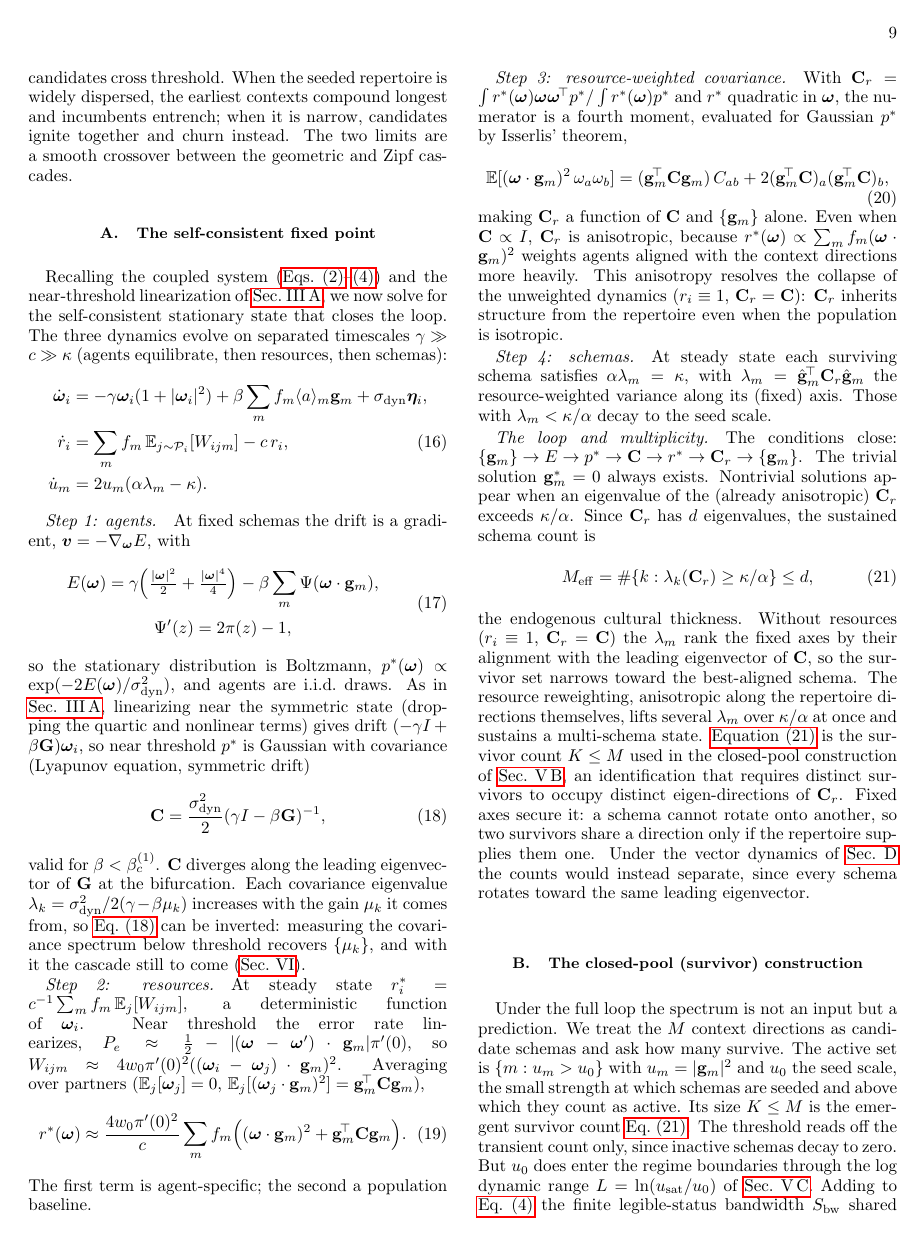
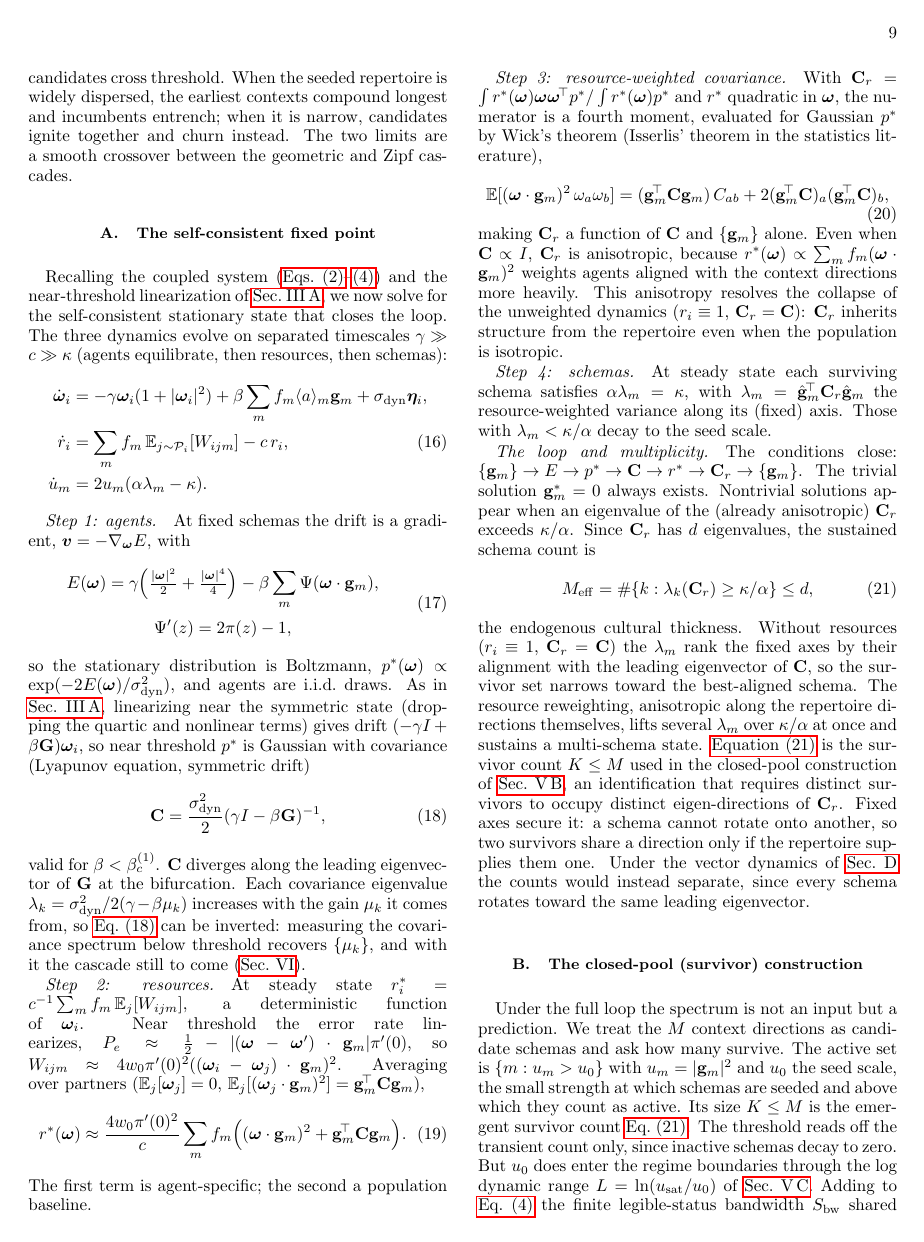
Before and after one commit to mptouzel/role_diff, a LaTeX paper (main.tex): page 9 of 18. Compiled offline with pdfLaTeX.

Commit message:
Use Wick's theorem, crediting Isserlis once
The same Gaussian fourth-moment factorization was called Isserlis' theorem in
Sec. V A and the supplement, and Wick's theorem in App. B. Physics usage is
Wick, so the first use now reads "by Wick's theorem (Isserlis' theorem in the
statistics literature)" and the supplement says "the Wick reduction".

The label SM-eq:sm-isserlis is left alone; labels do not render.

Co-Authored-By: Claude Opus 5 <noreply@anthropic.com>
Claude-Session: https://claude.ai/code/session_01EZ8TuCuY25PiG9XLdLMXW7

```diff
--- a/main.tex
+++ b/main.tex
@@ -302,7 +302,7 @@ r^*(\w)\approx\frac{4w_0\pi'(0)^2}{c}\sum_m f_m\Bigl((\w\cdot\g_m)^2+\g_m^{\!\to
 \end{equation}
 The first term is agent-specific; the second a population baseline.
 
-\paragraph{Step 3: resource-weighted covariance.} With $\Cr=\int r^*(\w)\w\w^{\!\top}p^*/\int r^*(\w)p^*$ and $r^*$ quadratic in $\w$, the numerator is a fourth moment, evaluated for Gaussian $p^*$ by Isserlis' theorem,
+\paragraph{Step 3: resource-weighted covariance.} With $\Cr=\int r^*(\w)\w\w^{\!\top}p^*/\int r^*(\w)p^*$ and $r^*$ quadratic in $\w$, the numerator is a fourth moment, evaluated for Gaussian $p^*$ by Wick's theorem (Isserlis' theorem in the statistics literature),
 \begin{equation}\label{SM-eq:sm-isserlis}
 \mathbb{E}[(\w\cdot\g_m)^2\,\omega_a\omega_b]=(\g_m^{\!\top}\C\g_m)\,C_{ab}+2(\g_m^{\!\top}\C)_a(\g_m^{\!\top}\C)_b,
 \end{equation}
```
Also changed, not shown: supplement.tex (+1 -1 lines), main.pdf, supplement.pdf.
